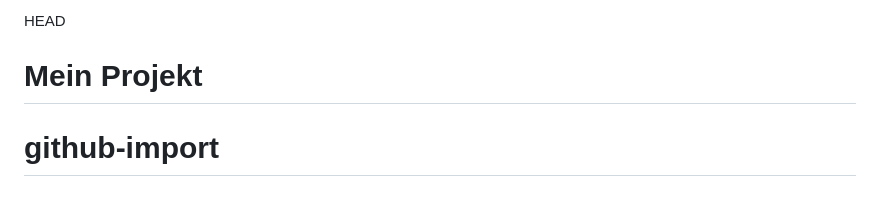
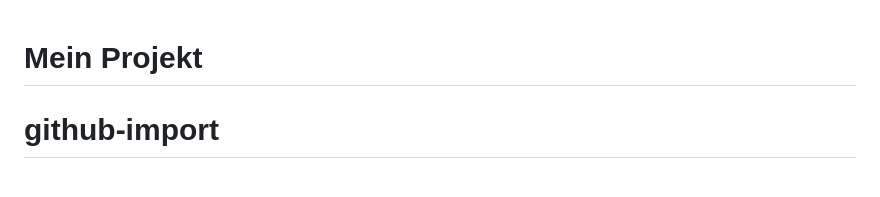
Before and after one commit to Imandmz/Personal-Projekte, a Markdown page: README.md, the part around the change. Drawn GitHub-style.

Commit message:
README.md bearbeiten

```diff
--- a/README.md
+++ b/README.md
@@ -1,4 +1,3 @@
-HEAD
 # Mein Projekt
 
 # github-import
```
